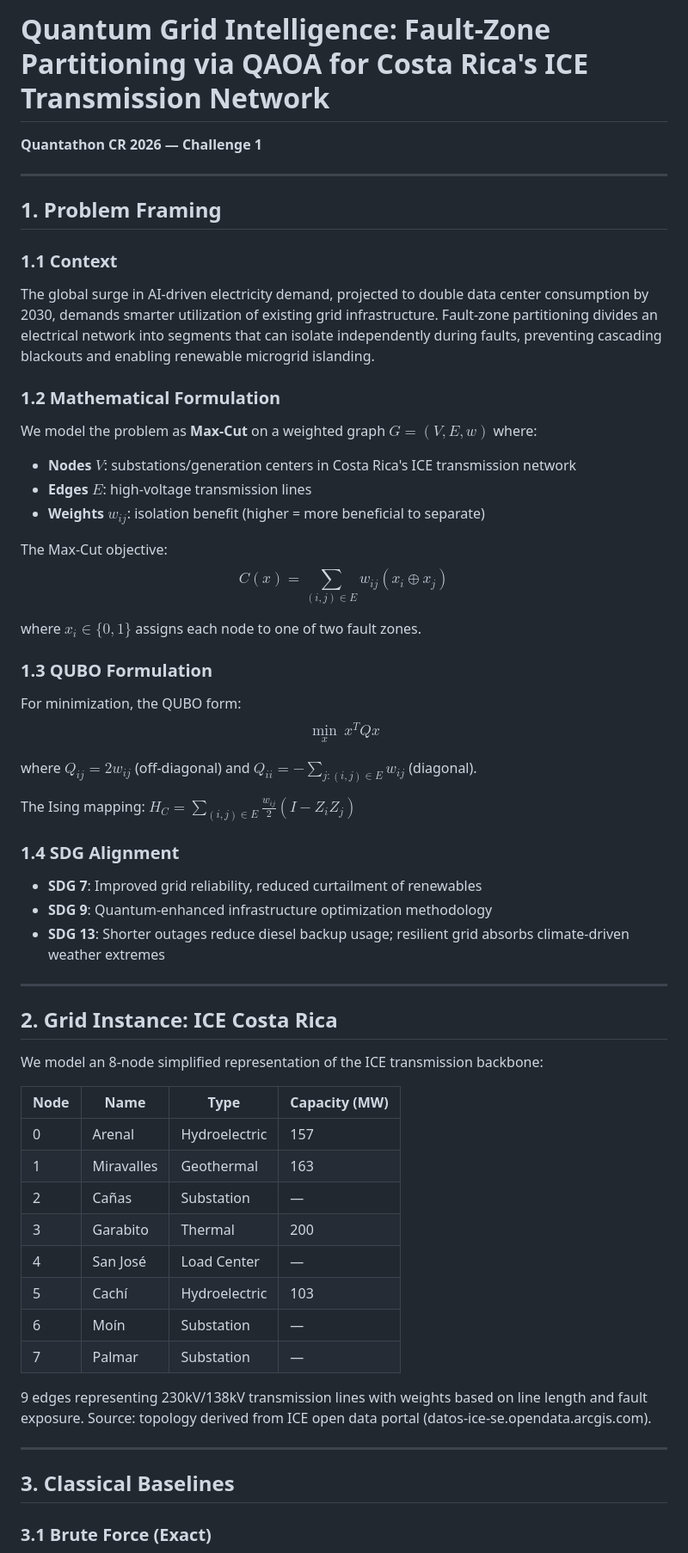
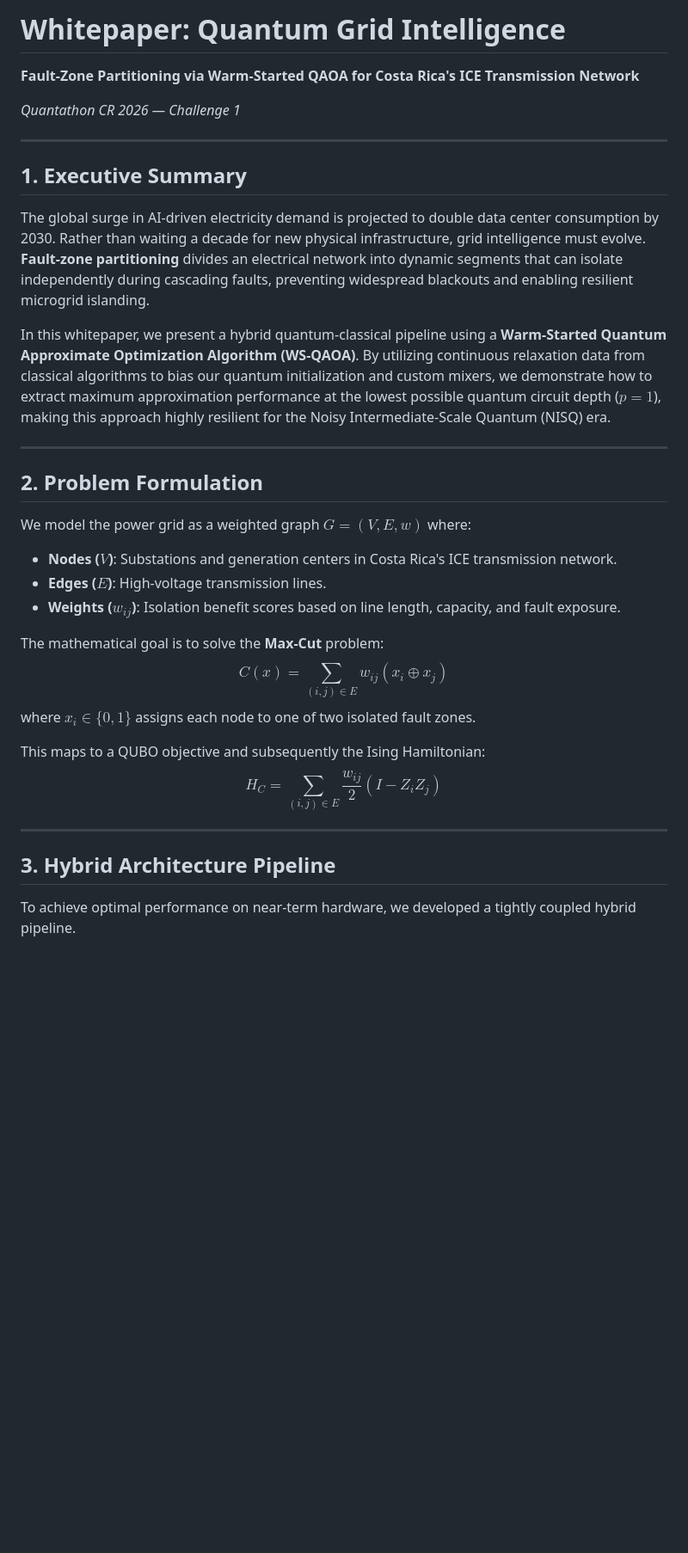
Before and after one commit to QuantumHackathon/quantum-grid-intelligence, a Markdown page: TECHNICAL_REPORT.md, the part around one of its changes. Shown at 86% size. GitHub-like rendering; blank space fills up the shorter version.

```diff
--- a/TECHNICAL_REPORT.md
+++ b/TECHNICAL_REPORT.md
@@ -1,64 +1,35 @@
-# Quantum Grid Intelligence: Fault-Zone Partitioning via QAOA for Costa Rica's ICE Transmission Network
+# Whitepaper: Quantum Grid Intelligence
+**Fault-Zone Partitioning via Warm-Started QAOA for Costa Rica's ICE Transmission Network**
 
-**Quantathon CR 2026 — Challenge 1**
+*Quantathon CR 2026 — Challenge 1*
 
 ---
 
-## 1. Problem Framing
+## 1. Executive Summary
 
-### 1.1 Context
+The global surge in AI-driven electricity demand is projected to double data center consumption by 2030. Rather than waiting a decade for new physical infrastructure, grid intelligence must evolve. **Fault-zone partitioning** divides an electrical network into dynamic segments that can isolate independently during cascading faults, preventing widespread blackouts and enabling resilient microgrid islanding.
 
-The global surge in AI-driven electricity demand, projected to double data center consumption by 2030, demands smarter utilization of existing grid infrastructure. Fault-zone partitioning divides an electrical network into segments that can isolate independently during faults, preventing cascading blackouts and enabling renewable microgrid islanding.
-
-### 1.2 Mathematical Formulation
-
-We model the problem as **Max-Cut** on a weighted graph $G = (V, E, w)$ where:
-- **Nodes** $V$: substations/generation centers in Costa Rica's ICE transmission network
-- **Edges** $E$: high-voltage transmission lines
-- **Weights** $w_{ij}$: isolation benefit (higher = more beneficial to separate)
-
-The Max-Cut objective:
-$$C(x) = \sum_{(i,j) \in E} w_{ij} (x_i \oplus x_j)$$
-
-where $x_i \in \{0, 1\}$ assigns each node to one of two fault zones.
-
-### 1.3 QUBO Formulation
-
-For minimization, the QUBO form:
-$$\min_x \ x^T Q x$$
-
-where $Q_{ij} = 2w_{ij}$ (off-diagonal) and $Q_{ii} = -\sum_{j:(i,j) \in E} w_{ij}$ (diagonal).
-
-The Ising mapping: $H_C = \sum_{(i,j) \in E} \frac{w_{ij}}{2}(I - Z_i Z_j)$
-
-### 1.4 SDG Alignment
-
-- **SDG 7**: Improved grid reliability, reduced curtailment of renewables
-- **SDG 9**: Quantum-enhanced infrastructure optimization methodology
-- **SDG 13**: Shorter outages reduce diesel backup usage; resilient grid absorbs climate-driven weather extremes
+In this whitepaper, we present a hybrid quantum-classical pipeline using a **Warm-Started Quantum Approximate Optimization Algorithm (WS-QAOA)**. By utilizing continuous relaxation data from classical algorithms to bias our quantum initialization and custom mixers, we demonstrate how to extract maximum approximation performance at the lowest possible quantum circuit depth ($p=1$), making this approach highly resilient for the Noisy Intermediate-Scale Quantum (NISQ) era.
 
 ---
 
-## 2. Grid Instance: ICE Costa Rica
+## 2. Problem Formulation
 
-We model an 8-node simplified representation of the ICE transmission backbone:
+We model the power grid as a weighted graph $G = (V, E, w)$ where:
+- **Nodes ($V$)**: Substations and generation centers in Costa Rica's ICE transmission network.
+- **Edges ($E$)**: High-voltage transmission lines.
+- **Weights ($w_{ij}$)**: Isolation benefit scores based on line length, capacity, and fault exposure.
 
-| Node | Name | Type | Capacity (MW) |
-|------|------|------|---------------|
-| 0 | Arenal | Hydroelectric | 157 |
-| 1 | Miravalles | Geothermal | 163 |
-| 2 | Cañas | Substation | — |
-| 3 | Garabito | Thermal | 200 |
-| 4 | San José | Load Center | — |
-| 5 | Cachí | Hydroelectric | 103 |
-| 6 | Moín | Substation | — |
-| 7 | Palmar | Substation | — |
+The mathematical goal is to solve the **Max-Cut** problem:
+$$C(x) = \sum_{(i,j) \in E} w_{ij} (x_i \oplus x_j)$$
+where $x_i \in \{0, 1\}$ assigns each node to one of two isolated fault zones.
 
-9 edges representing 230kV/138kV transmission lines with weights based on line length and fault exposure. Source: topology derived from ICE open data portal (datos-ice-se.opendata.arcgis.com).
+This maps to a QUBO objective and subsequently the Ising Hamiltonian:
+$$H_C = \sum_{(i,j) \in E} \frac{w_{ij}}{2}(I - Z_i Z_j)$$
 
 ---
 
-## 3. Classical Baselines
+## 3. Hybrid Architecture Pipeline
 
-### 3.1 Brute Force (Exact)
+To achieve optimal performance on near-term hardware, we developed a tightly coupled hybrid pipeline.
 
```
Also changed, not shown: other parts of TECHNICAL_REPORT.md (+44 -76 lines).
